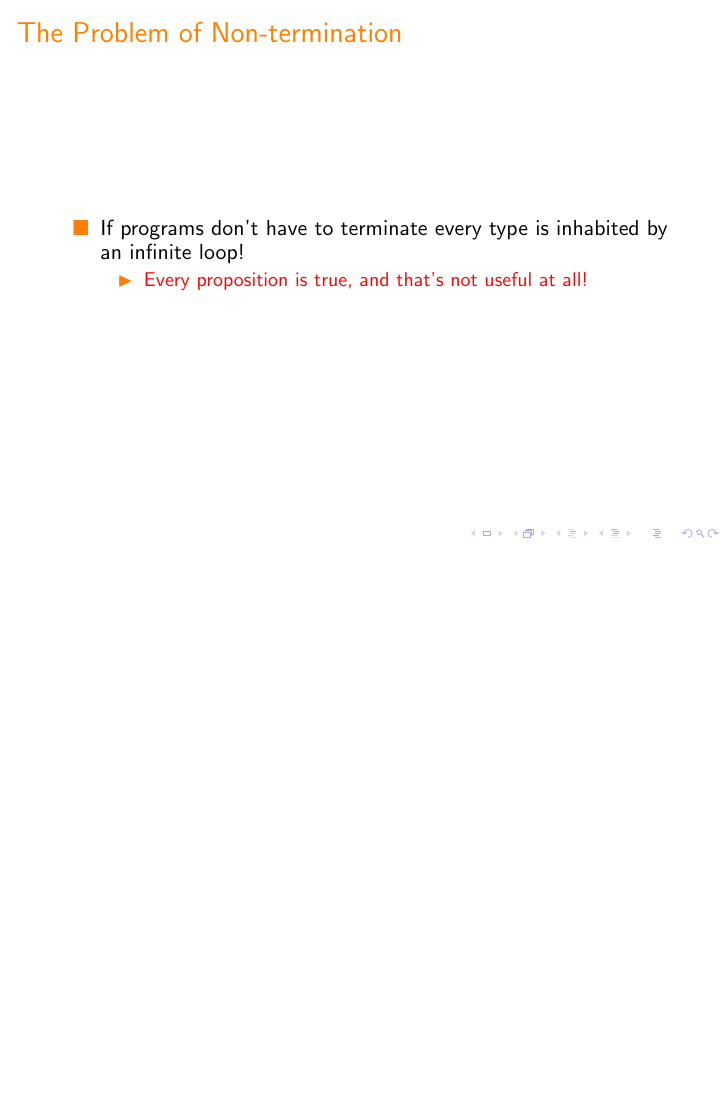
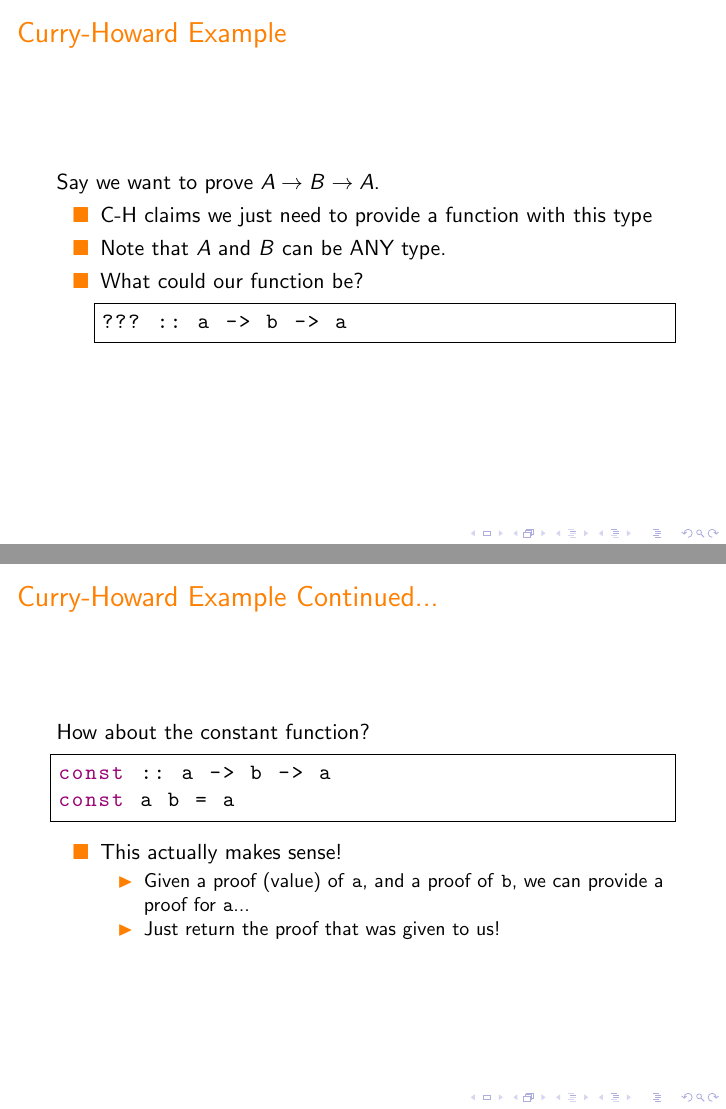
Before and after one commit to Chobbes/c495-presentation-2015, LaTeX slides (presentation/presentation.tex): page 39 of 39 before the commit and pages 42 and 44 of 46 after it, the two joined at a grey line, the shorter picture padded with empty space. Compiled offline with pdfLaTeX.

Commit message:
Done C-H stuff.

```diff
--- a/presentation/presentation.tex
+++ b/presentation/presentation.tex
@@ -311,3 +311,41 @@ data Either a b = Left a | Right b
   \begin{itemize} \item \alert{Every proposition is true, and that's not useful at all!} \end{itemize}
   \end{itemize}
 \end{frame}
+
+\begin{frame}[fragile]
+  \frametitle{Curry-Howard Example}
+  Say we want to prove $A \rightarrow B \rightarrow A$.
+
+  \begin{itemize}
+  \item C-H claims we just need to provide a function with this type
+  \item<2-> Note that $A$ and $B$ can be ANY type.
+  \item<3-> What could our function be?
+
+\begin{lstlisting}[frame=single, language=Haskell, breaklines=true]
+??? :: a -> b -> a
+\end{lstlisting}
+
+  \end{itemize}
+\end{frame}
+
+\begin{frame}[fragile]
+  \frametitle{Curry-Howard Example Continued...}
+
+How about the constant function?
+
+\begin{lstlisting}[frame=single, language=Haskell, breaklines=true]
+const :: a -> b -> a
+const a b = a
+\end{lstlisting}
+
+\pause
+
+\begin{itemize}
+\item This actually makes sense!
+
+  \begin{itemize}
+  \item Given a proof (value) of \texttt{a}, and a proof of \texttt{b}, we can provide a proof for \texttt{a}...
+  \item Just return the proof that was given to us!
+  \end{itemize}
+\end{itemize}
+\end{frame}
```
Also changed, not shown: presentation/presentation.tex (19 more changed lines).
